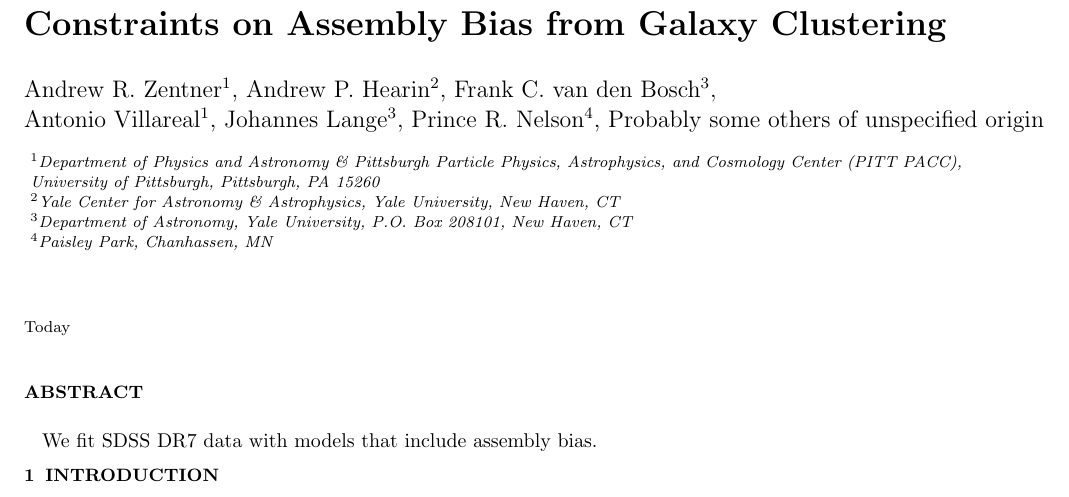
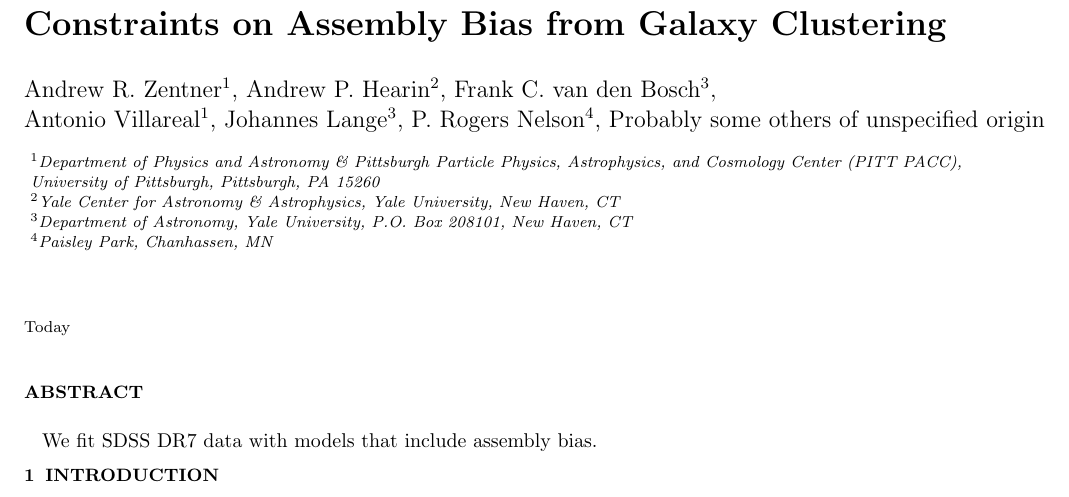
Before and after one commit to andrew-zentner/abmcmc, a LaTeX paper (ms.tex): part of page 1 of 8, cut so that both start at the same text. Compiled offline with pdfLaTeX; an older LaTeX class or package is replaced by its successor.

Commit message:
Changed author Prince R. Nelson to P. Rogers Nelson

```diff
--- a/ms.tex
+++ b/ms.tex
@@ -49,7 +49,7 @@ Constraints on Assembly Bias from Galaxy Clustering
 
 \author[Zentner et al.]
 {Andrew R. Zentner$^{1}$, Andrew P. Hearin$^{2}$, Frank C. van den Bosch$^{3},$ \newauthor
-Antonio Villareal$^{1}$, Johannes Lange$^{3}$, Prince R. Nelson$^{4}$, Probably some others of unspecified origin\\ \\
+Antonio Villareal$^{1}$, Johannes Lange$^{3}$, P. Rogers Nelson$^{4}$, Probably some others of unspecified origin\\ \\
 $^1$Department of Physics and Astronomy \& Pittsburgh Particle Physics, Astrophysics, and Cosmology Center (PITT PACC),\\ University of Pittsburgh, Pittsburgh, PA 15260\\
 $^2$Yale Center for Astronomy \& Astrophysics, Yale University, New Haven, CT\\
 $^3$Department of Astronomy, Yale University, P.O. Box 208101, New Haven, CT\\
```
Also changed, not shown: ms.pdf.
